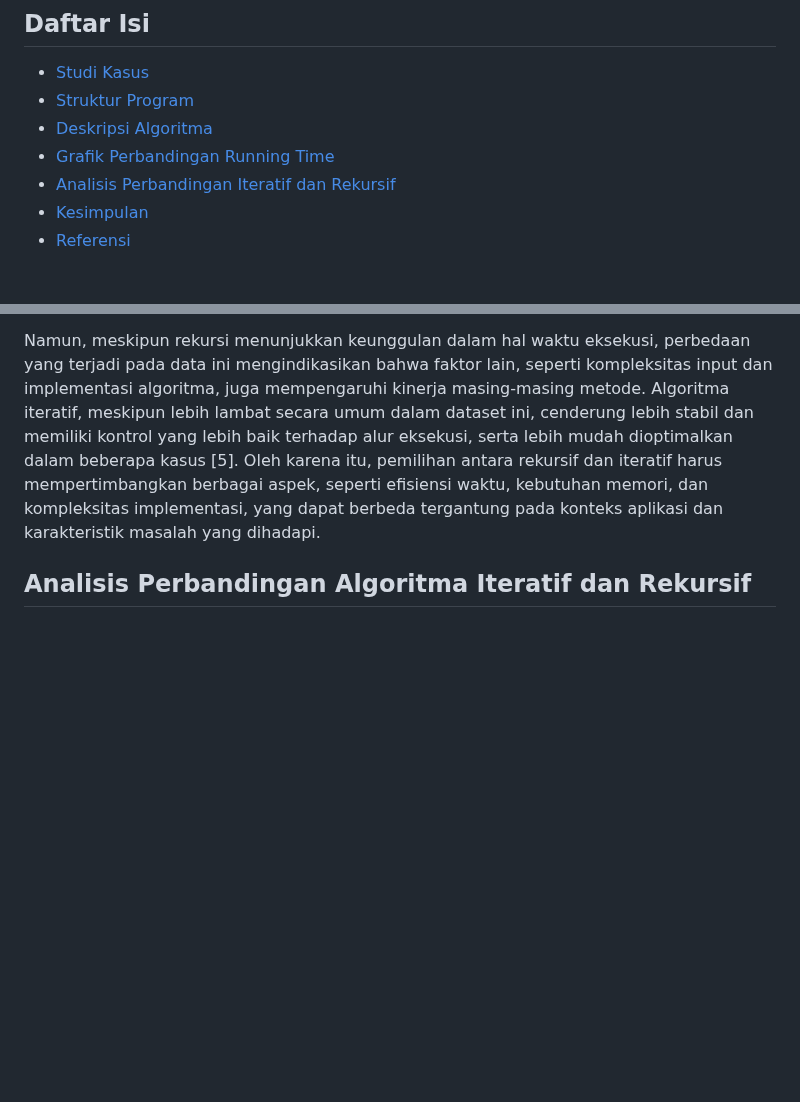
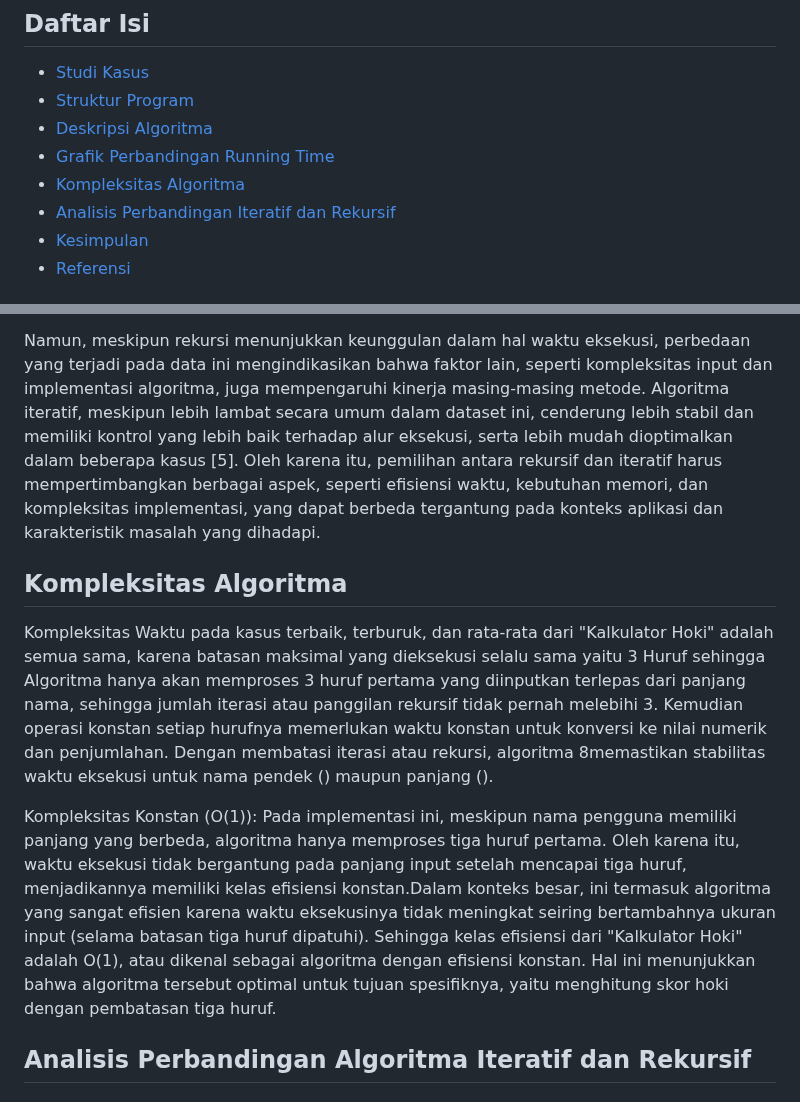
Before and after one commit to Malkankhulika/Kalkulator-Hoki-AKA, a Markdown page: README.md, 2 parts joined by grey strips. GitHub-like rendering; blank space fills up the shorter version.

```diff
--- a/README.md
+++ b/README.md
@@ -8,6 +8,7 @@
 - [Struktur Program](#Struktur-Program)
 - [Deskripsi Algoritma](#Deskripsi-Algoritma)
 - [Grafik Perbandingan Running Time](#Grafik-Perbandingan-Running-Time)
+- [Kompleksitas Algoritma](#Kompleksitas-Algoritma)
 - [Analisis Perbandingan Iteratif dan Rekursif](#Analisis-Perbandingan-Iteratif-dan-Rekursif)
 - [Kesimpulan](#Kesimpulan)
 - [Referensi](#Referensi)
@@ -84,6 +85,12 @@ Grafik perbandingan waktu eksekusi (running time) antara algoritma rekursif dan
 
 Namun, meskipun rekursi menunjukkan keunggulan dalam hal waktu eksekusi, perbedaan yang terjadi pada data ini mengindikasikan bahwa faktor lain, seperti kompleksitas input dan implementasi algoritma, juga mempengaruhi kinerja masing-masing metode. Algoritma iteratif, meskipun lebih lambat secara umum dalam dataset ini, cenderung lebih stabil dan memiliki kontrol yang lebih baik terhadap alur eksekusi, serta lebih mudah dioptimalkan dalam beberapa kasus [5]. Oleh karena itu, pemilihan antara rekursif dan iteratif harus mempertimbangkan berbagai aspek, seperti efisiensi waktu, kebutuhan memori, dan kompleksitas implementasi, yang dapat berbeda tergantung pada konteks aplikasi dan karakteristik masalah yang dihadapi.
 
+## Kompleksitas Algoritma
+Kompleksitas Waktu pada kasus terbaik, terburuk, dan rata-rata dari "Kalkulator Hoki" adalah semua sama, karena batasan maksimal yang dieksekusi selalu sama yaitu 3 Huruf sehingga Algoritma hanya akan memproses 3 huruf pertama yang diinputkan terlepas dari panjang nama, sehingga jumlah iterasi atau panggilan rekursif tidak pernah melebihi 3. Kemudian operasi konstan setiap hurufnya memerlukan waktu konstan untuk konversi ke nilai numerik dan penjumlahan. Dengan membatasi iterasi atau rekursi, algoritma 8memastikan stabilitas waktu eksekusi untuk nama pendek () maupun panjang ().
+
+Kompleksitas Konstan (O(1)): Pada implementasi ini, meskipun nama pengguna memiliki panjang yang berbeda, algoritma hanya memproses tiga huruf pertama. Oleh karena itu, waktu eksekusi tidak bergantung pada panjang input setelah mencapai tiga huruf, menjadikannya memiliki kelas efisiensi konstan.Dalam konteks besar, ini termasuk algoritma yang sangat efisien karena waktu eksekusinya tidak meningkat seiring bertambahnya ukuran input (selama batasan tiga huruf dipatuhi). Sehingga kelas efisiensi dari "Kalkulator Hoki" adalah O(1), atau dikenal sebagai algoritma dengan efisiensi konstan. Hal ini menunjukkan bahwa algoritma tersebut optimal untuk tujuan spesifiknya, yaitu menghitung skor hoki dengan pembatasan tiga huruf.
+
+
 
 ## Analisis Perbandingan Algoritma Iteratif dan Rekursif
 #### Kompleksitas Waktu
```
